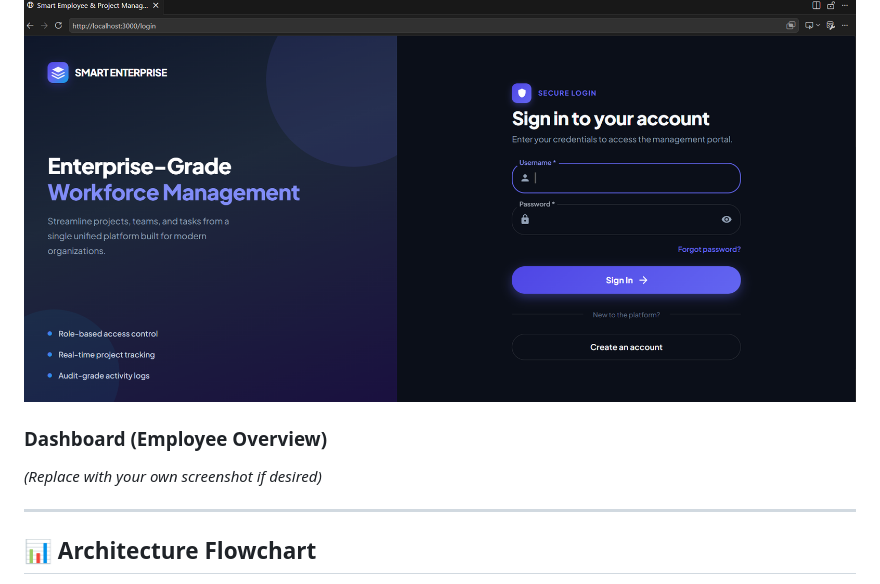
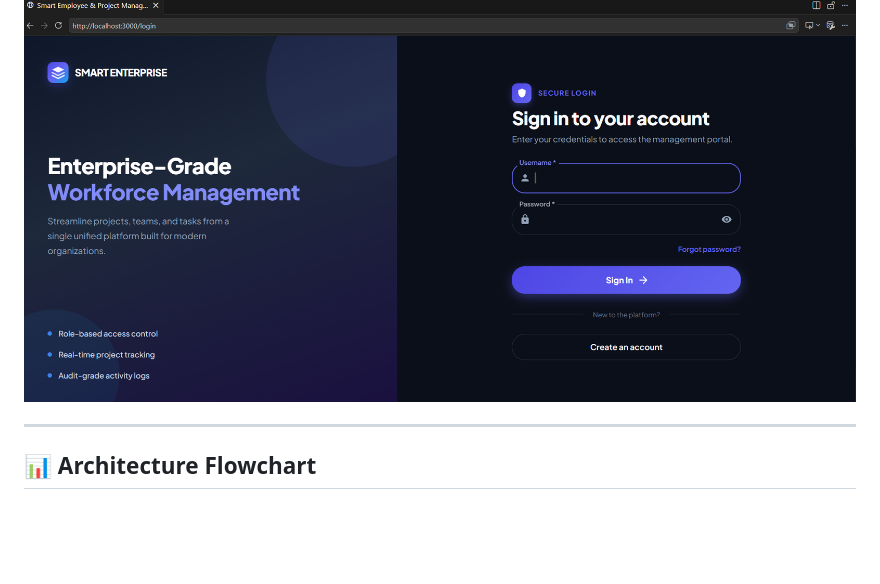
Before and after one commit to kalindalavishnupriya-arch/Employee-Management--System, a Markdown page: README.md, the part around the change. GitHub-like rendering; blank space fills up the shorter version.

```diff
--- a/README.md
+++ b/README.md
@@ -116,8 +116,6 @@ A ready‑to‑import Postman collection is included to test the API endpoints.
 ### Login Page
 ![LoginScreenshot](login.png)
 
-### Dashboard (Employee Overview)
-*(Replace with your own screenshot if desired)*
 
 ---
 
```
